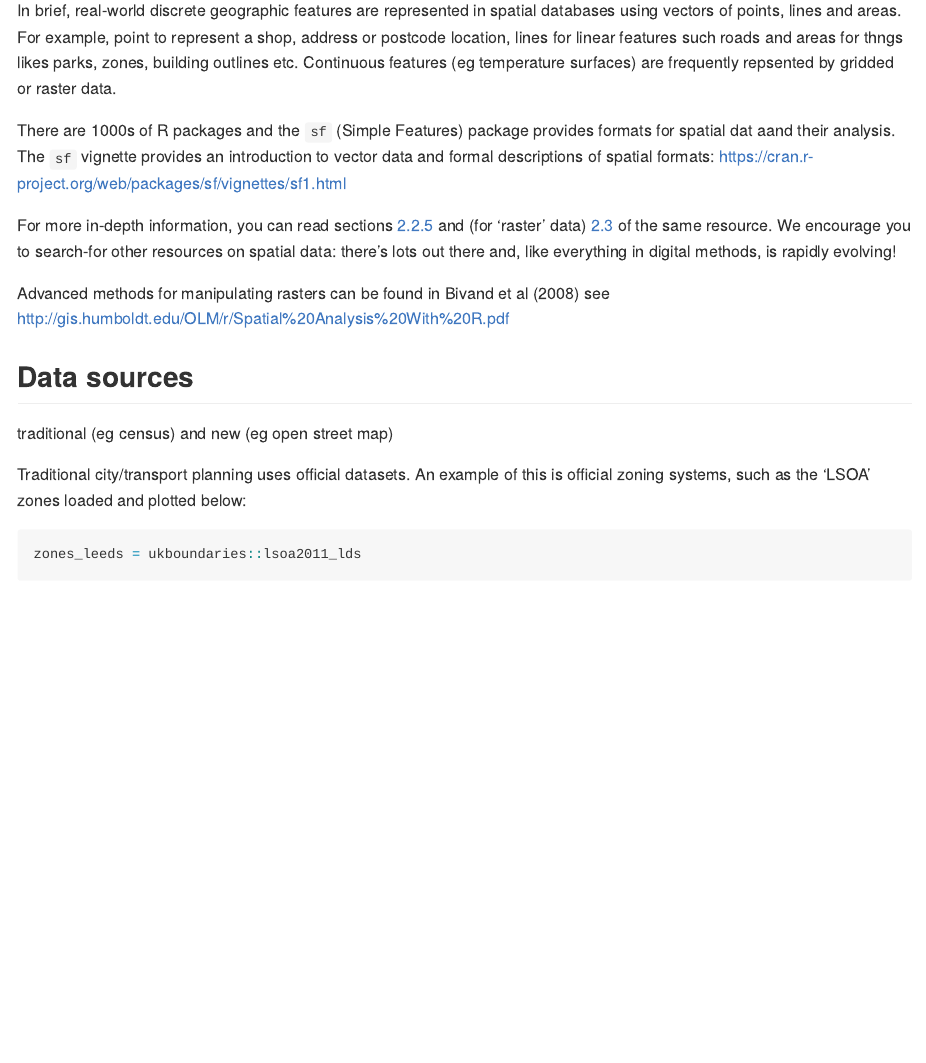
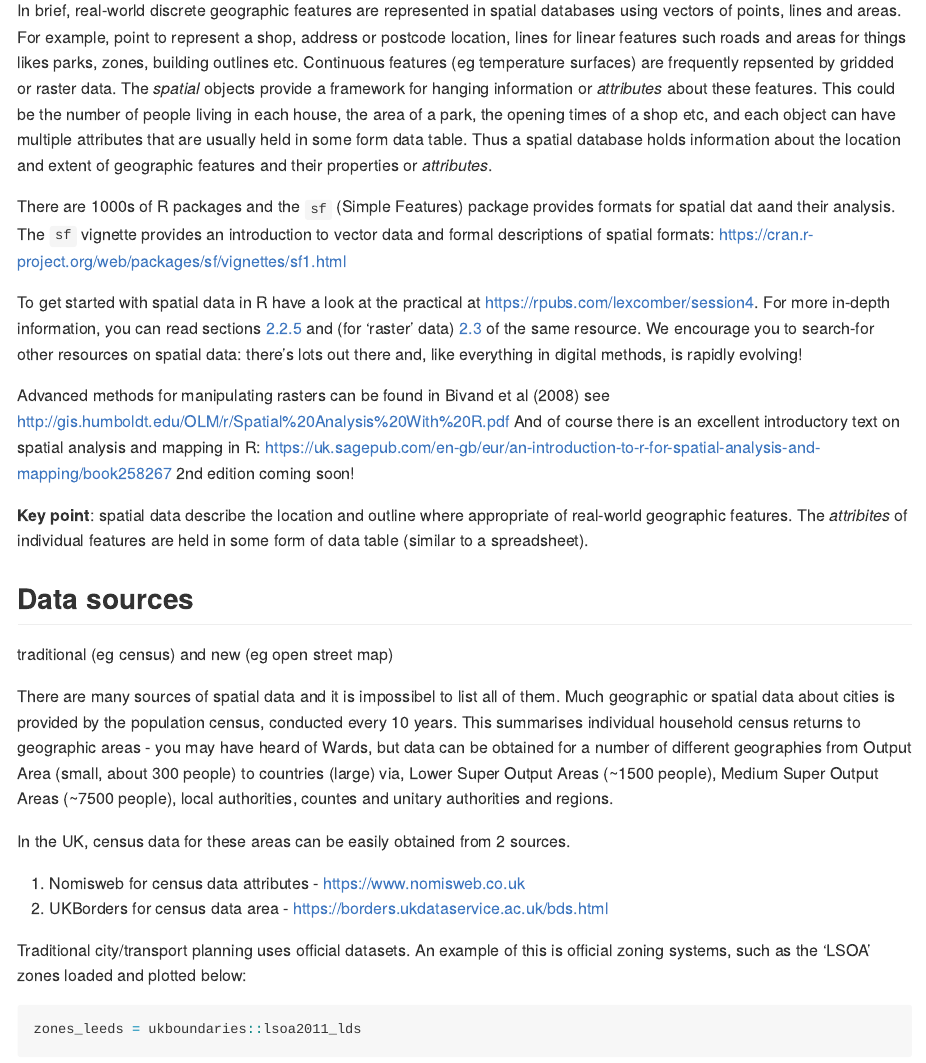
Before and after one commit to zhuocode/scities, an R Markdown document (README.Rmd): the page in a window 1100 px wide, from 1370 px down. Rendered offline with R 4.5, knitr and Pandoc, with nearby package versions; some code elsewhere in the file could not run offline.

Commit message:
Update README.Rmd
2. with a bit more info on spatial data - Lex

```diff
--- a/README.Rmd
+++ b/README.Rmd
@@ -82,19 +82,28 @@ We will be using R / RStudio, the open source software for all analysis and data
 Cities are spatial entities so you should know some GIS concepts before grappling with city data.
 The introductory comments of Chapter 2 in the open source and open access book [Geocomputation with R](https://geocompr.robinlovelace.net/spatial-class.html) provide an overview of spatial data models.
 
-In brief, real-world discrete geographic features are represented in spatial databases using vectors of points, lines and areas. For example, point to represent a shop, address or postcode location, lines for linear features such roads and areas for thngs likes parks, zones, building outlines etc. Continuous features (eg temperature surfaces) are frequently repsented by gridded or raster data.
+In brief, real-world discrete geographic features are represented in spatial databases using vectors of points, lines and areas. For example, point to represent a shop, address or postcode location, lines for linear features such roads and areas for things likes parks, zones, building outlines etc. Continuous features (eg temperature surfaces) are frequently repsented by gridded or raster data. The *spatial* objects provide a framework for hanging information or *attributes* about these features. This could be the number of people living in each house, the area of a park, the opening times of a shop etc, and each object can have multiple attributes that are usually held in some form data table. Thus a spatial database holds information about the location and extent of geographic features and their properties or *attributes*.
 
 There are 1000s of R packages and the `sf` (Simple Features) package provides formats for spatial dat aand their analysis. The `sf` vignette provides an introduction to vector data and formal descriptions of spatial formats: https://cran.r-project.org/web/packages/sf/vignettes/sf1.html
 
-For more in-depth information, you can read sections [2.2.5](https://geocompr.robinlovelace.net/spatial-class.html#geometry) and (for 'raster' data) [2.3](https://geocompr.robinlovelace.net/spatial-class.html#raster-data) of the same resource.
+To get started with spatial data in R have a look at the practical at https://rpubs.com/lexcomber/session4. For more in-depth information, you can read sections [2.2.5](https://geocompr.robinlovelace.net/spatial-class.html#geometry) and (for 'raster' data) [2.3](https://geocompr.robinlovelace.net/spatial-class.html#raster-data) of the same resource.
 We encourage you to search-for other resources on spatial data: there's lots out there and, like everything in digital methods, is rapidly evolving!
 
 Advanced methods for manipulating rasters can be found in Bivand et al (2008)
 see http://gis.humboldt.edu/OLM/r/Spatial%20Analysis%20With%20R.pdf
+And of course there is an excellent introductory text on spatial analysis and mapping in R: https://uk.sagepub.com/en-gb/eur/an-introduction-to-r-for-spatial-analysis-and-mapping/book258267 2nd edition coming soon!
+
+**Key point**: spatial data describe the location and outline where appropriate of real-world geographic features. The *attribites* of individual features are held in some form of data table (similar to a spreadsheet).
 
 ## Data sources
+traditional (eg census) and new (eg open street map)
 
-traditional (eg census) and new (eg open street map)
+There are many sources of spatial data and it is impossibel to list all of them. Much geographic or spatial data about cities is provided by the population census, conducted every 10 years. This summarises individual household census returns to geographic areas - you may have heard of Wards, but data can be obtained for a number of different geographies from Output Area (small, about 300 people) to countries (large) via, Lower Super Output Areas (~1500 people), Medium Super Output Areas (~7500 people), local authorities, countes and unitary authorities and regions.
+
+In the UK, census data for these areas can be easily obtained from 2 sources.
+
+1) Nomisweb for census data attributes - https://www.nomisweb.co.uk
+2) UKBorders for census data area - https://borders.ukdataservice.ac.uk/bds.html
 
 Traditional city/transport planning uses official datasets.
 An example of this is official zoning systems, such as the 'LSOA' zones loaded and plotted below:
```
